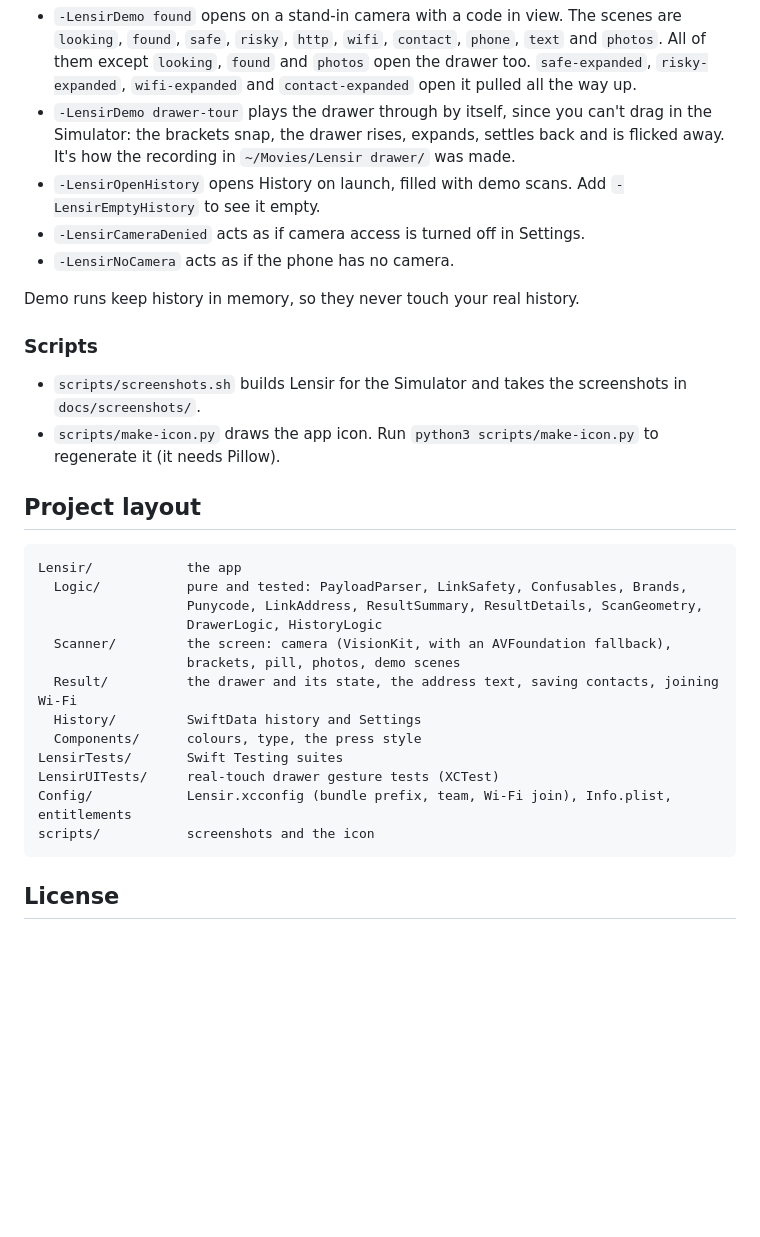
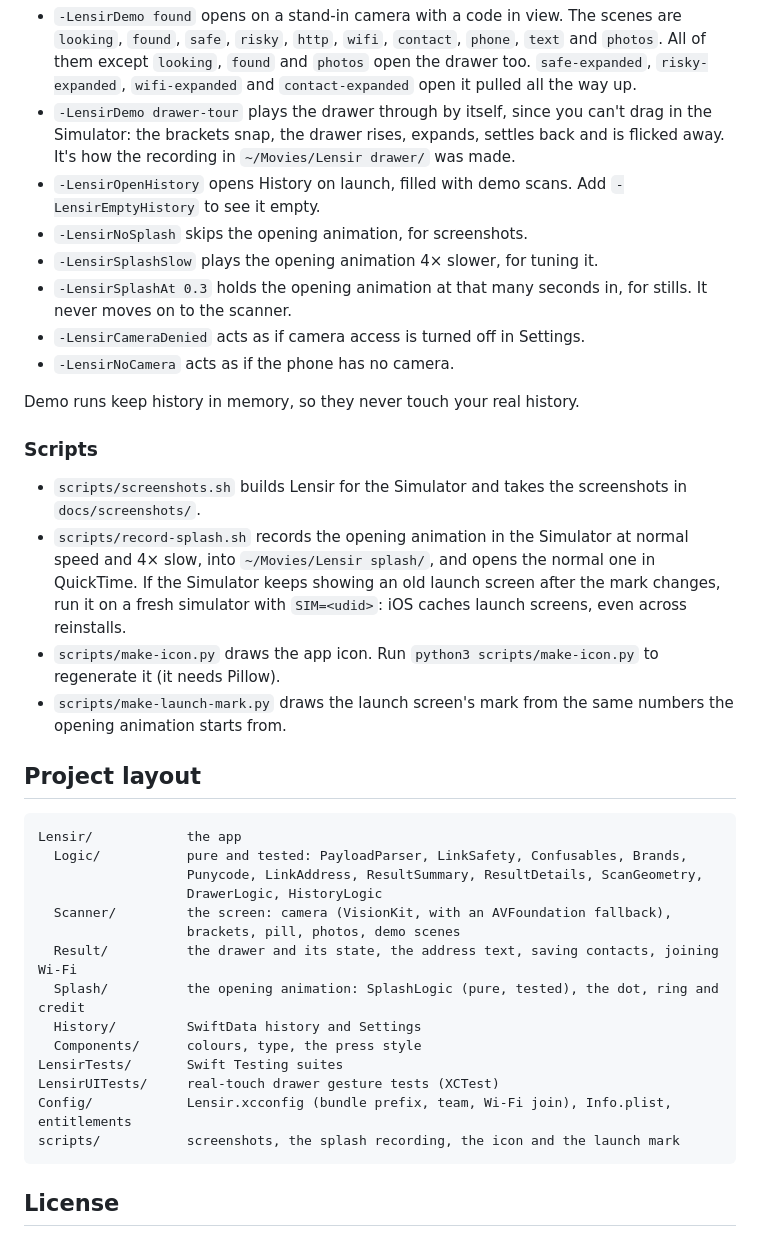
Before and after one commit to akintola4/lensir, a Markdown page: README.md, the part around one of its changes. GitHub-like rendering; blank space fills up the shorter version.

````diff
--- a/README.md
+++ b/README.md
@@ -153,6 +158,9 @@ A few are in the scheme, switched off. Turn them on under Product › Scheme ›
 - `-LensirDemo found` opens on a stand-in camera with a code in view. The scenes are `looking`, `found`, `safe`, `risky`, `http`, `wifi`, `contact`, `phone`, `text` and `photos`. All of them except `looking`, `found` and `photos` open the drawer too. `safe-expanded`, `risky-expanded`, `wifi-expanded` and `contact-expanded` open it pulled all the way up.
 - `-LensirDemo drawer-tour` plays the drawer through by itself, since you can't drag in the Simulator: the brackets snap, the drawer rises, expands, settles back and is flicked away. It's how the recording in `~/Movies/Lensir drawer/` was made.
 - `-LensirOpenHistory` opens History on launch, filled with demo scans. Add `-LensirEmptyHistory` to see it empty.
+- `-LensirNoSplash` skips the opening animation, for screenshots.
+- `-LensirSplashSlow` plays the opening animation 4× slower, for tuning it.
+- `-LensirSplashAt 0.3` holds the opening animation at that many seconds in, for stills. It never moves on to the scanner.
 - `-LensirCameraDenied` acts as if camera access is turned off in Settings.
 - `-LensirNoCamera` acts as if the phone has no camera.
 
@@ -161,7 +169,9 @@ Demo runs keep history in memory, so they never touch your real history.
 ### Scripts
 
 - `scripts/screenshots.sh` builds Lensir for the Simulator and takes the screenshots in `docs/screenshots/`.
+- `scripts/record-splash.sh` records the opening animation in the Simulator at normal speed and 4× slow, into `~/Movies/Lensir splash/`, and opens the normal one in QuickTime. If the Simulator keeps showing an old launch screen after the mark changes, run it on a fresh simulator with `SIM=<udid>`: iOS caches launch screens, even across reinstalls.
 - `scripts/make-icon.py` draws the app icon. Run `python3 scripts/make-icon.py` to regenerate it (it needs Pillow).
+- `scripts/make-launch-mark.py` draws the launch screen's mark from the same numbers the opening animation starts from.
 
 ## Project layout
 
@@ -173,12 +183,13 @@ Lensir/            the app
   Scanner/         the screen: camera (VisionKit, with an AVFoundation fallback),
                    brackets, pill, photos, demo scenes
   Result/          the drawer and its state, the address text, saving contacts, joining Wi-Fi
+  Splash/          the opening animation: SplashLogic (pure, tested), the dot, ring and credit
   History/         SwiftData history and Settings
   Components/      colours, type, the press style
 LensirTests/       Swift Testing suites
 LensirUITests/     real-touch drawer gesture tests (XCTest)
 Config/            Lensir.xcconfig (bundle prefix, team, Wi-Fi join), Info.plist, entitlements
-scripts/           screenshots and the icon
+scripts/           screenshots, the splash recording, the icon and the launch mark
 ```
 
 ## License
````
Also changed, not shown: other parts of README.md (+6 -1 lines), docs/screenshots/splash-slow.gif (added), docs/screenshots/splash.gif (added), 17 other files.
